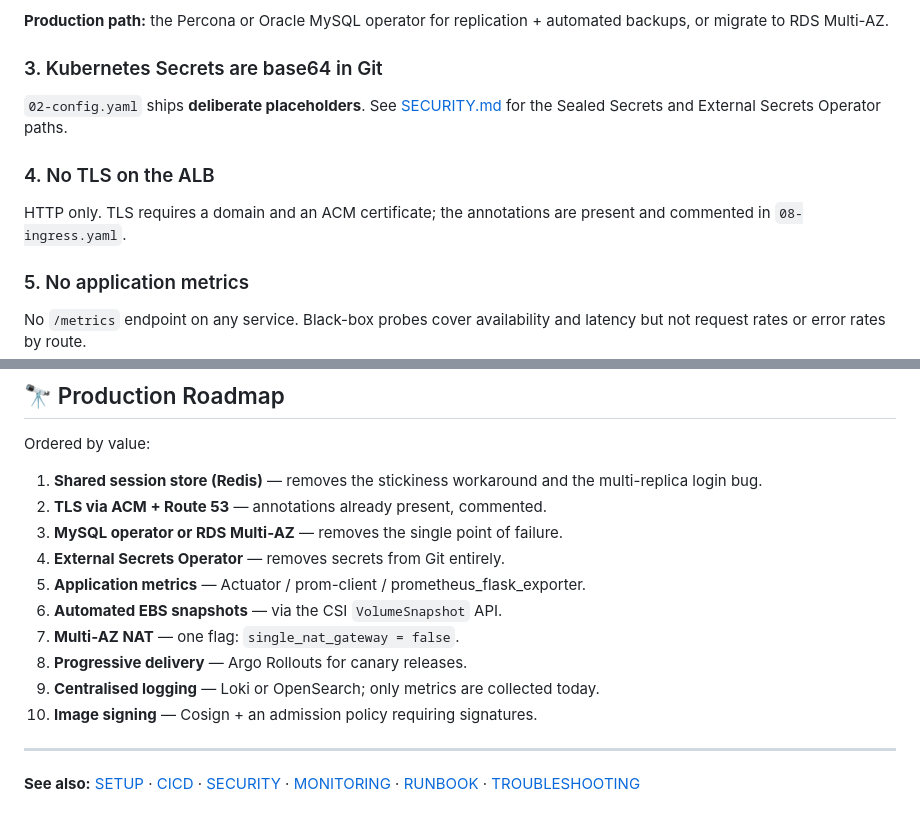
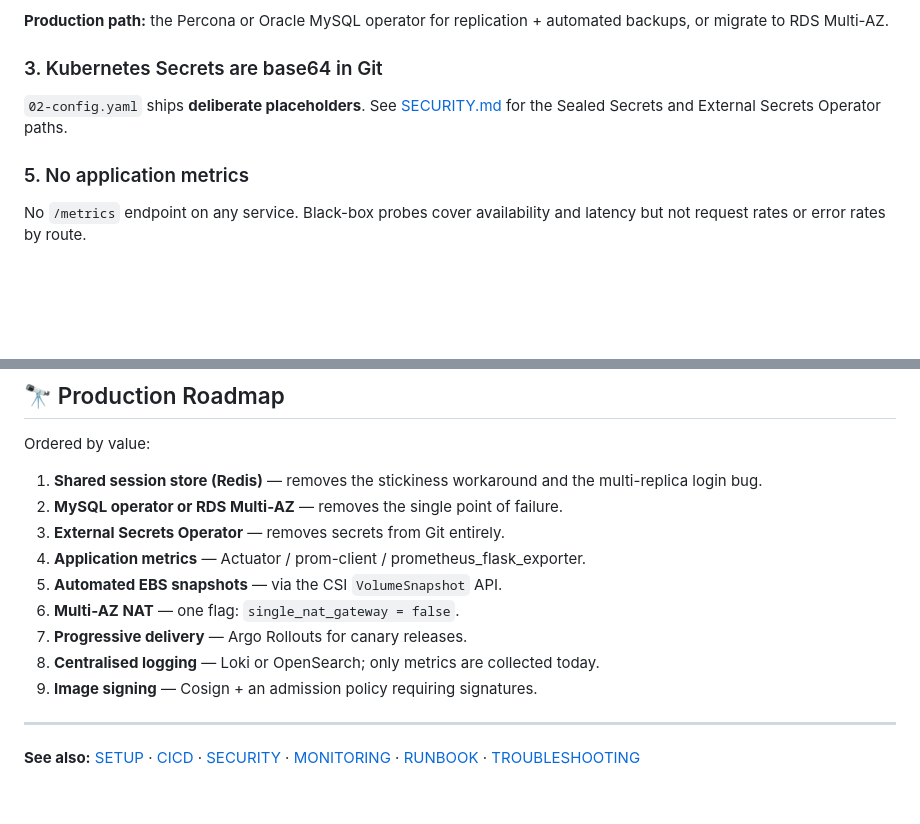
Before and after one commit to Waleeddarwesh/CloudDevOpsProject, a Markdown page: docs/ARCHITECTURE.md, 2 parts joined by grey strips. GitHub-like rendering; blank space fills up the shorter version.

```diff
--- a/docs/ARCHITECTURE.md
+++ b/docs/ARCHITECTURE.md
@@ -316,10 +316,6 @@ One replica, no replication, no automated backup. A node failure means downtime
 
 `02-config.yaml` ships **deliberate placeholders**. See [SECURITY.md](SECURITY.md) for the Sealed Secrets and External Secrets Operator paths.
 
-### 4. No TLS on the ALB
-
-HTTP only. TLS requires a domain and an ACM certificate; the annotations are present and commented in `08-ingress.yaml`.
-
 ### 5. No application metrics
 
 No `/metrics` endpoint on any service. Black-box probes cover availability and latency but not request rates or error rates by route.
@@ -402,15 +398,14 @@ The upstream application ships no tests. `runUnitTests.groovy` runs them if pres
 Ordered by value:
 
 1. **Shared session store (Redis)** — removes the stickiness workaround and the multi-replica login bug.
-2. **TLS via ACM + Route 53** — annotations already present, commented.
-3. **MySQL operator or RDS Multi-AZ** — removes the single point of failure.
-4. **External Secrets Operator** — removes secrets from Git entirely.
-5. **Application metrics** — Actuator / prom-client / prometheus_flask_exporter.
-6. **Automated EBS snapshots** — via the CSI `VolumeSnapshot` API.
-7. **Multi-AZ NAT** — one flag: `single_nat_gateway = false`.
-8. **Progressive delivery** — Argo Rollouts for canary releases.
-9. **Centralised logging** — Loki or OpenSearch; only metrics are collected today.
-10. **Image signing** — Cosign + an admission policy requiring signatures.
+2. **MySQL operator or RDS Multi-AZ** — removes the single point of failure.
+3. **External Secrets Operator** — removes secrets from Git entirely.
+4. **Application metrics** — Actuator / prom-client / prometheus_flask_exporter.
+5. **Automated EBS snapshots** — via the CSI `VolumeSnapshot` API.
+6. **Multi-AZ NAT** — one flag: `single_nat_gateway = false`.
+7. **Progressive delivery** — Argo Rollouts for canary releases.
+8. **Centralised logging** — Loki or OpenSearch; only metrics are collected today.
+9. **Image signing** — Cosign + an admission policy requiring signatures.
 
 ---
 
```
Also changed, not shown: other parts of docs/ARCHITECTURE.md (+2 -2 lines), README.md (+5 -4 lines).
